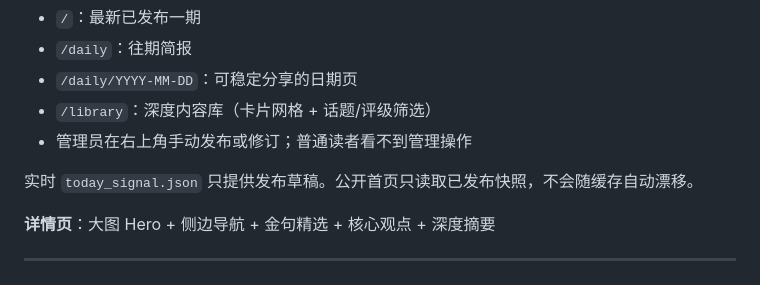
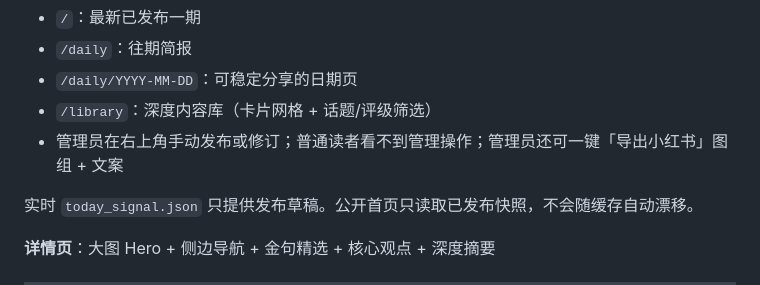
Before and after one commit to YiShu5/content-curation, a Markdown page: README.md, the part around the change. Rendered like a GitHub page.

```diff
--- a/README.md
+++ b/README.md
@@ -192,7 +192,7 @@ python app.py
 - `/daily`：往期简报
 - `/daily/YYYY-MM-DD`：可稳定分享的日期页
 - `/library`：深度内容库（卡片网格 + 话题/评级筛选）
-- 管理员在右上角手动发布或修订；普通读者看不到管理操作
+- 管理员在右上角手动发布或修订；普通读者看不到管理操作；管理员还可一键「导出小红书」图组 + 文案
 
 实时 `today_signal.json` 只提供发布草稿。公开首页只读取已发布快照，不会随缓存自动漂移。
 
```
Also changed, not shown: CLAUDE.md (+4 -0 lines), docs/OPERATIONS.md (+9 -0 lines).
